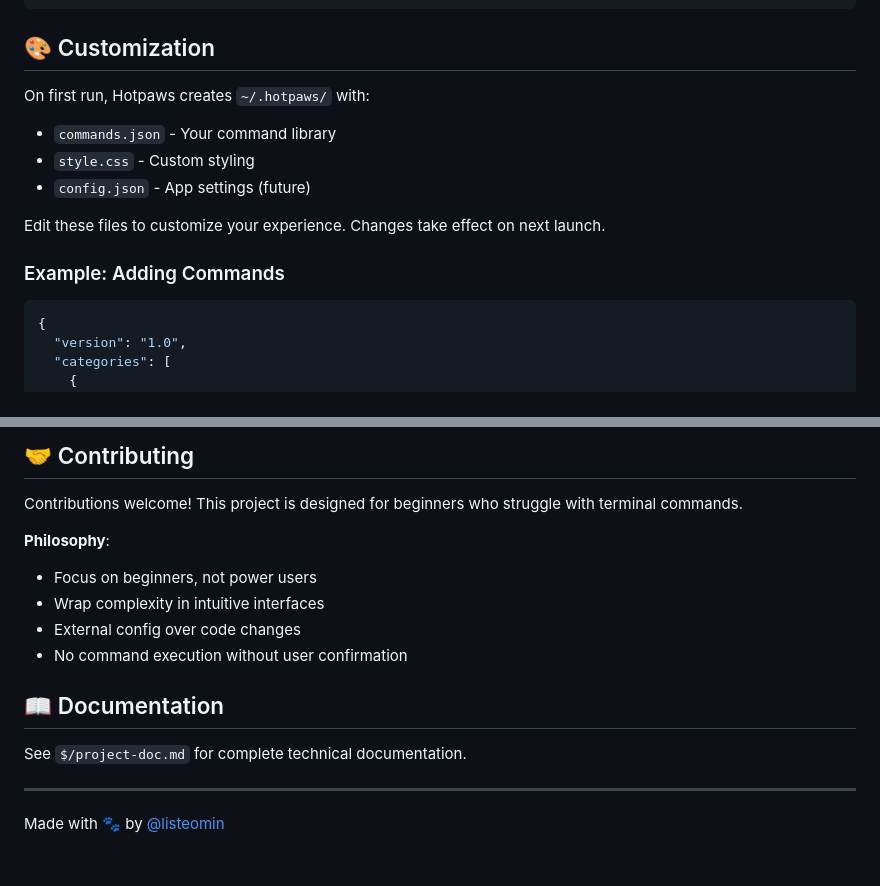
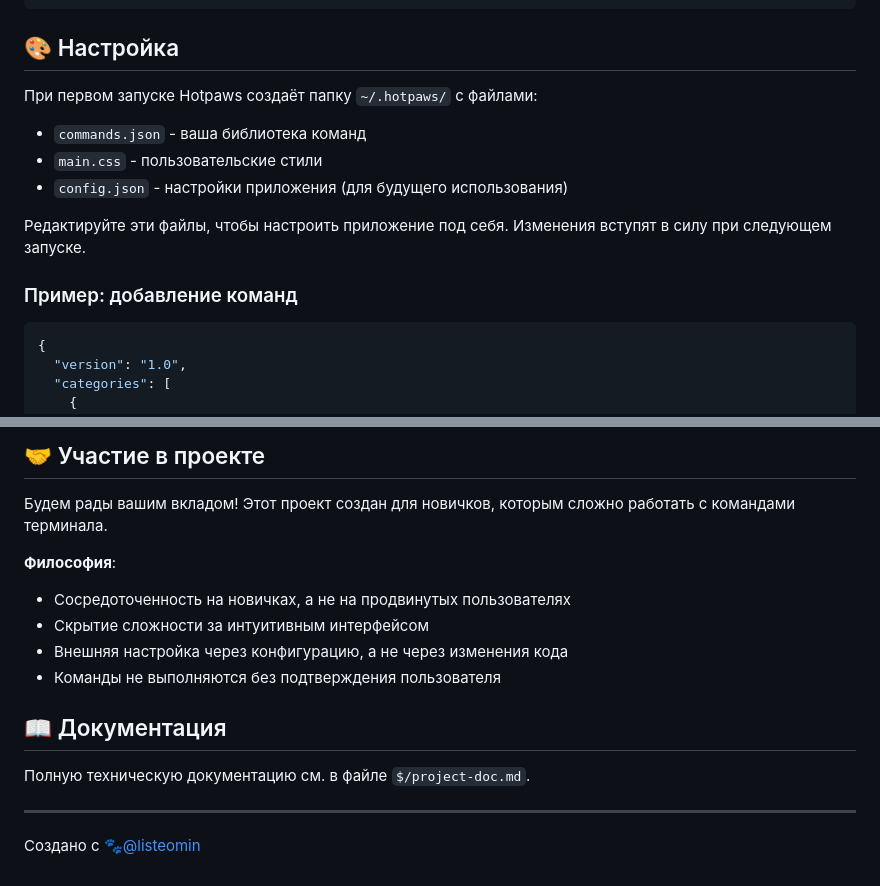
Before and after one commit to listeomin/hotpaws, a Markdown page: README.md, 2 parts joined by grey strips. Rendered like a GitHub page.

````diff
--- a/README.md
+++ b/README.md
@@ -85,17 +83,17 @@ hotpaws/
 └── CONTRIBUTING.md           # Гайд для контрибьюторов
 ```
 
-## 🎨 Customization
+## 🎨 Настройка
 
-On first run, Hotpaws creates `~/.hotpaws/` with:
+При первом запуске Hotpaws создаёт папку `~/.hotpaws/` с файлами:
 
-- `commands.json` - Your command library
-- `style.css` - Custom styling
-- `config.json` - App settings (future)
+- `commands.json` - ваша библиотека команд
+- `main.css` - пользовательские стили
+- `config.json` - настройки приложения (для будущего использования)
 
-Edit these files to customize your experience. Changes take effect on next launch.
+Редактируйте эти файлы, чтобы настроить приложение под себя. Изменения вступят в силу при следующем запуске.
 
-### Example: Adding Commands
+### Пример: добавление команд
 
 ```json
 {
@@ -171,18 +164,18 @@ MIT
 
-## 🤝 Contributing
+## 🤝 Участие в проекте
 
-Contributions welcome! This project is designed for beginners who struggle with terminal commands.
+Будем рады вашим вкладом! Этот проект создан для новичков, которым сложно работать с командами терминала.
 
-**Philosophy**:
-- Focus on beginners, not power users
-- Wrap complexity in intuitive interfaces
-- External config over code changes
-- No command execution without user confirmation
+**Философия**:
+- Сосредоточенность на новичках, а не на продвинутых пользователях
+- Скрытие сложности за интуитивным интерфейсом
+- Внешняя настройка через конфигурацию, а не через изменения кода
+- Команды не выполняются без подтверждения пользователя
 
-## 📖 Documentation
 
-See `$/project-doc.md` for complete technical documentation.
+## 📖 Документация
+
+Полную техническую документацию см. в файле `$/project-doc.md`.
 
 ---
-
-Made with 🐾 by [@listeomin](https://github.com/listeomin)
+Создано с 🐾[@listeomin](https://github.com/listeomin)
````
Also changed, not shown: other parts of README.md (+41 -48 lines).
